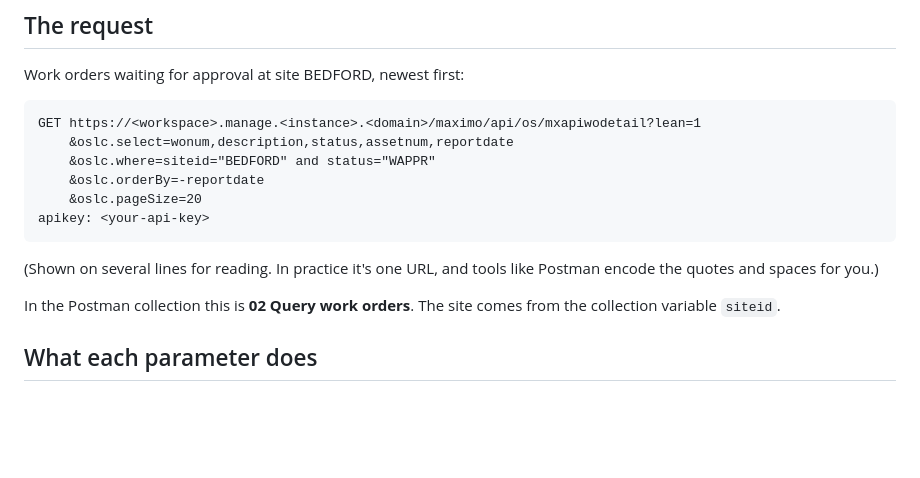
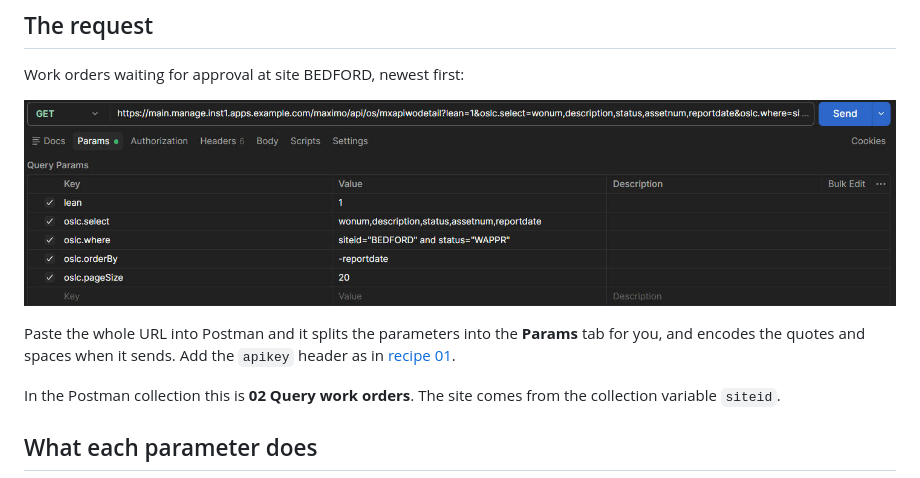
Before and after one commit to fmscor/maximo-api-cookbook, a Markdown page: recipes/02-querying.md, the part around the change. Drawn GitHub-style; pictures changed too: images/postman-query-workorders-params.png (added); blank space fills up the shorter version.

Commit message:
Recipe 02: Postman screenshot of the request instead of the code block
Co-Authored-By: Claude Opus 5.5 <noreply@anthropic.com>

````diff
--- a/recipes/02-querying.md
+++ b/recipes/02-querying.md
@@ -8,16 +8,9 @@
 
 Work orders waiting for approval at site BEDFORD, newest first:
 
-```http
-GET https://<workspace>.manage.<instance>.<domain>/maximo/api/os/mxapiwodetail?lean=1
-    &oslc.select=wonum,description,status,assetnum,reportdate
-    &oslc.where=siteid="BEDFORD" and status="WAPPR"
-    &oslc.orderBy=-reportdate
-    &oslc.pageSize=20
-apikey: <your-api-key>
-```
+![Postman GET request to /maximo/api/os/mxapiwodetail with the lean, oslc.select, oslc.where, oslc.orderBy and oslc.pageSize query params](../images/postman-query-workorders-params.png)
 
-(Shown on several lines for reading. In practice it's one URL, and tools like Postman encode the quotes and spaces for you.)
+Paste the whole URL into Postman and it splits the parameters into the **Params** tab for you, and encodes the quotes and spaces when it sends. Add the `apikey` header as in [recipe 01](01-authentication.md).
 
 In the Postman collection this is **02 Query work orders**. The site comes from the collection variable `siteid`.
 
````
